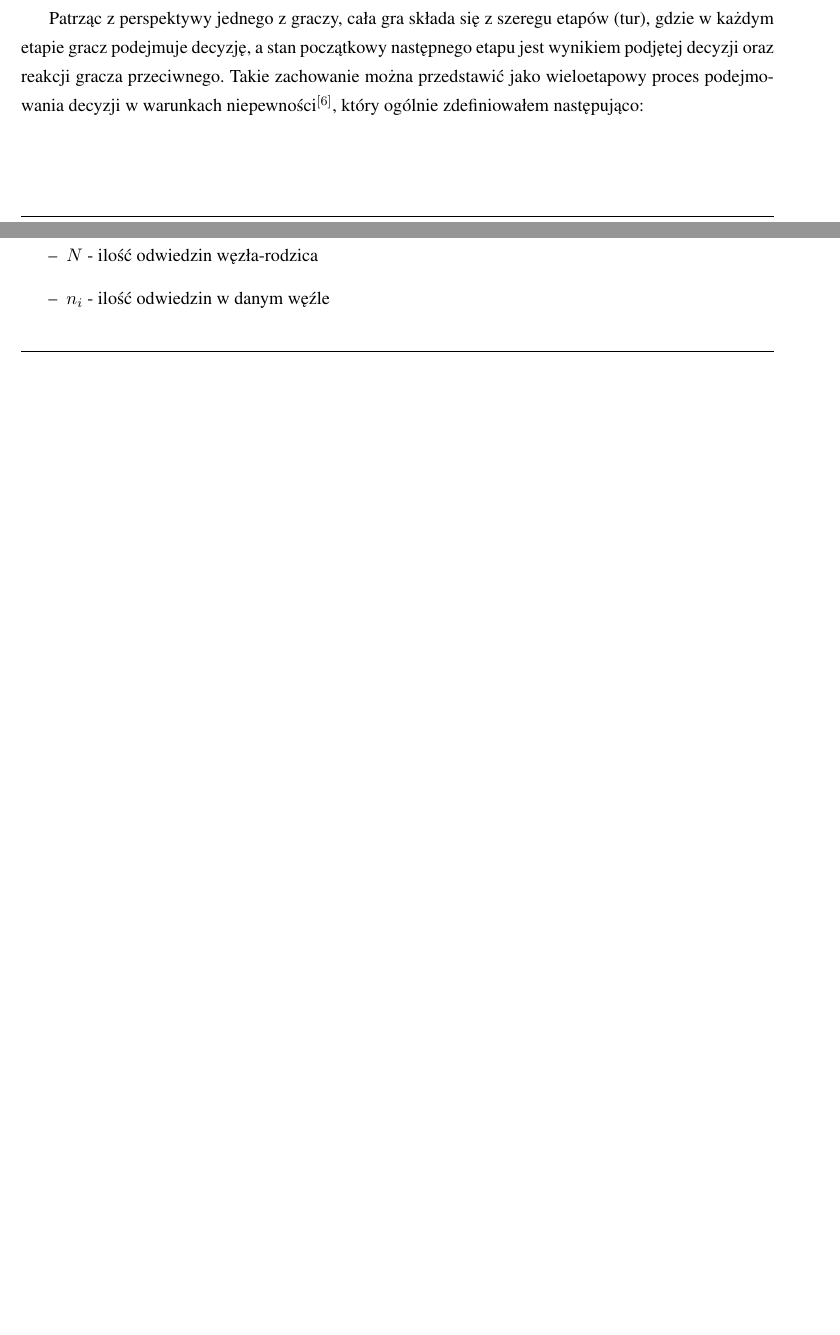
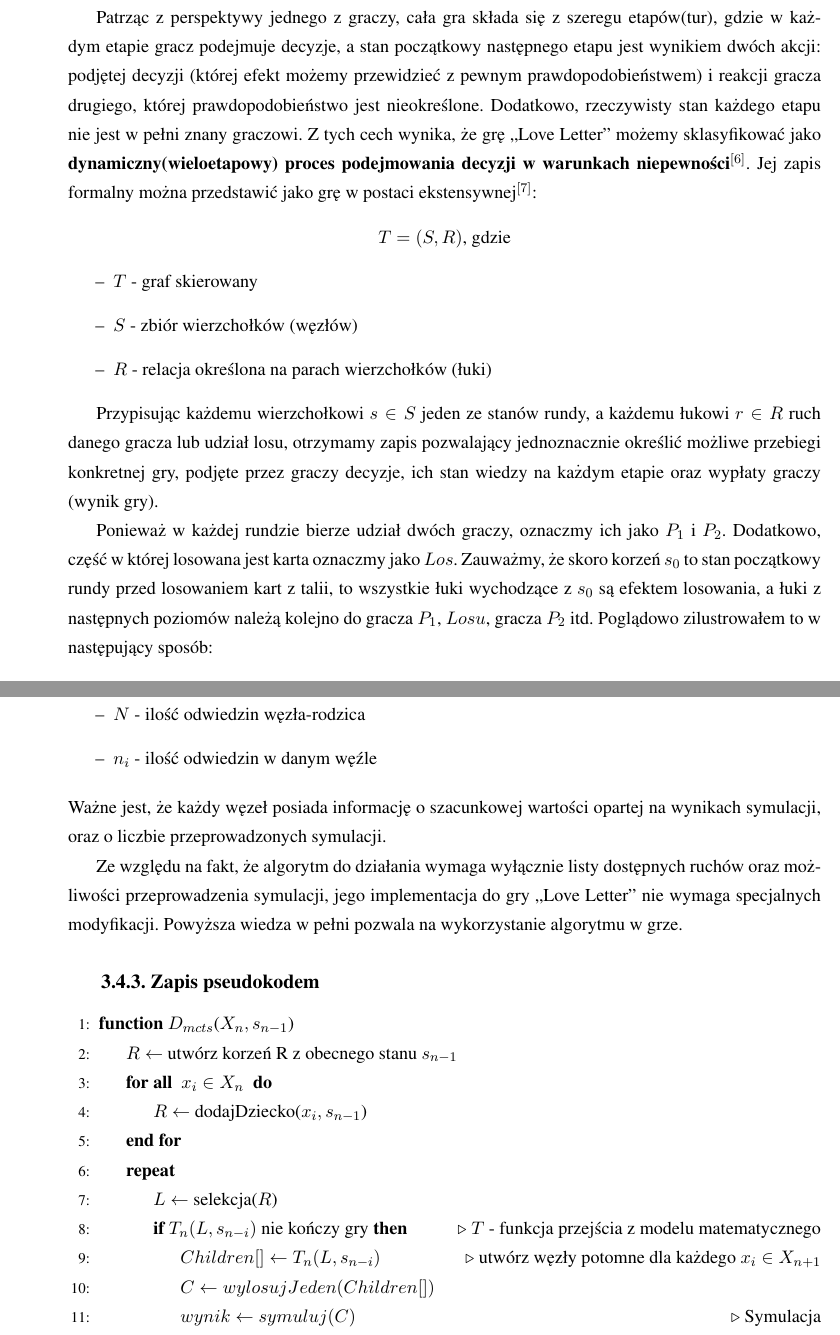
Before and after one commit to FeniX667/Magisterka, a LaTeX thesis (malarczykDamianPracaMagisterska.tex, which reads rozdzial2.tex, rozdzial3.tex): two parts of pages 16 and 28 of 36 before the commit and two parts of pages 17 and 31 of 40 after it, joined at a grey line, cut so that both start at the same text, the shorter picture padded with empty space. The pictures show the PDF file malarczykDamianPracaMagisterska.pdf that the author committed with the source.

Commit message:
Model gry w postaci ekstensywnej, część 1

```diff
--- a/rozdzial2.tex
+++ b/rozdzial2.tex
@@ -147,4 +147,3 @@ Z uwagi na rząd wielkości, stworzenie strategii na podstawie analizy statystyc
 
 
 \section{Model matematyczny problemu}
-Patrząc z perspektywy jednego z graczy, cała gra składa się z szeregu etapów (tur), gdzie w każdym etapie gracz podejmuje decyzję, a stan początkowy następnego etapu jest wynikiem podjętej decyzji oraz reakcji gracza przeciwnego. Takie zachowanie można przedstawić jako wieloetapowy proces podejmowania decyzji w warunkach niepewności$^{[\ref{bib:wiki_TeoriaDecyzji}]}$, który ogólnie zdefiniowałem następująco:
@@ -151,0 +167,25 @@ Patrząc z perspektywy jednego z graczy, cała gra składa się z szeregu etapó
+	\end{tabular}
+\end{table}
+
+Patrząc z perspektywy jednego z graczy, cała gra składa się z szeregu etapów(tur), gdzie w każdym etapie gracz podejmuje decyzje, a stan początkowy następnego etapu jest wynikiem dwóch akcji: podjętej decyzji (której efekt możemy przewidzieć z pewnym prawdopodobieństwem) i reakcji gracza drugiego, której prawdopodobieństwo jest nieokreślone. Dodatkowo, rzeczywisty stan każdego etapu nie jest w pełni znany graczowi. Z tych cech wynika, że grę ,,Love Letter'' możemy sklasyfikować jako \textbf{dynamiczny(wieloetapowy) proces podejmowania decyzji w warunkach niepewności}$^{[\ref{bib:matematyczneModeleKonfliktu_klasyfikacja}]}$. Jej zapis formalny można przedstawić jako grę w postaci ekstensywnej$^{[\ref{bib:matematyczneModeleKonfliktu_graEkstensywna}]}$:
+\begin{center}
+	$T = (S,R)$, gdzie
+	\begin{itemize}
+		\item $T$ - graf skierowany
+		\item $S$ - zbiór wierzchołków (węzłów)
+		\item $R$ - relacja określona na parach wierzchołków (łuki)
+	\end{itemize}
+\end{center}
+
+Przypisując każdemu wierzchołkowi $s \in S$ jeden ze stanów rundy, a każdemu łukowi $r \in R$ ruch danego gracza lub udział losu, otrzymamy zapis pozwalający jednoznacznie określić możliwe przebiegi konkretnej gry, podjęte przez graczy decyzje, ich stan wiedzy na każdym etapie oraz wypłaty graczy (wynik gry).
+
+Ponieważ w każdej rundzie bierze udział dwóch graczy, oznaczmy ich jako $P_1$ i $P_2$. Dodatkowo, część w której losowana jest karta oznaczmy jako $Los$. Zauważmy, że skoro korzeń $s_0$ to stan początkowy rundy przed losowaniem kart z talii, to wszystkie łuki wychodzące z $s_0$ są efektem losowania, a łuki z następnych poziomów należą kolejno do gracza $P_1$, $Losu$, gracza $P_2$ itd. Poglądowo zilustrowałem to w następujący sposób:
+
+\clearpage
+\begin{figure}[h]
+	\centering
+	\includegraphics[scale=0.5]{Resources/drzewo.png}
+	\caption{Pogląd gry w postaci ekstensywnej} \label{fig:drzewo}
+\end{figure}
+Ważne wnioski:
+\begin{itemize}
@@ -152,3 +195,9 @@ Patrząc z perspektywy jednego z graczy, cała gra składa się z szeregu etapó
+\end{itemize}
+
+Przedstawiony model jednoznacznie określa stan gry i graczy. Dla uwzględnienia decyzyjności, do takiego modelu należy dodać jeszcze funkcję wyboru (decyzji). Oznaczmy ją jako $d$:
+\begin{center}
+	$d(Inf) = r$, gdzie $r$ jest dowolnym łukiem wychodzącym z
+\end{center}
 \clearpage
 \begin{figure}[h]  % TODO poprawić by xn było xi na obrazku, bo i to |X|
 	\centering
--- a/rozdzial3.tex
+++ b/rozdzial3.tex
@@ -350,3 +353,29 @@ Szczególnym elementem jest selekcja. Eksploatacja oznacza wybieranie ruchów o
 	\item $N$ - ilość odwiedzin węzła-rodzica
 	\item $n_i$ - ilość odwiedzin w danym węźle
 \end{itemize}
+Ważne jest, że każdy węzeł posiada informację o szacunkowej wartości opartej na wynikach symulacji, oraz o liczbie przeprowadzonych symulacji.
+
+Ze względu na fakt, że algorytm do działania wymaga wyłącznie listy dostępnych ruchów oraz możliwości przeprowadzenia symulacji, jego implementacja do gry ,,Love Letter'' nie wymaga specjalnych modyfikacji. Powyższa wiedza w pełni pozwala na wykorzystanie algorytmu w grze.
+\subsection{Zapis pseudokodem}
+\begin{algorithmic}[1]
+	\Function{$D_{mcts}$}{$X_n,s_{n-1}$}
+		\State $R \gets $ utwórz korzeń R z obecnego stanu $s_{n-1}$
+		\ForAll{ $x_i \in X_n$ }
+			\State $R \gets$ dodajDziecko($x_i, s_{n-1}$)
+		\EndFor
+		\Repeat
+			\State $L \gets $ selekcja($R$)
+			\If {$T_n(L, s_{n-i})$ nie kończy gry} \Comment $T$ -  funkcja przejścia z modelu matematycznego
+				\State $Children[] \gets T_n(L, s_{n-i}) $ \Comment utwórz węzły potomne dla każdego $x_i \in X_{n+1}$
+				\State $C \gets wylosujJeden(Children[])$
+				\State $wynik \gets symuluj(C)$	\Comment Symulacja
+				\Repeat	\Comment Propagacja wsteczna
+					\State $C \gets $ aktualizuj($wynik$)
+					\State $C \gets $ rodzic($C$)
+				\Until {$C==R$}
+			\EndIf
+		\Until{koniec czasu}
+		\State $decyzja \gets$ najwięcejSymulacji($R$) \Comment ruch z najbardziej obiecującego węzła
+		\State \textbf{return} $decyzja$
+	\EndFunction
+\end{algorithmic}
```
Also changed, not shown: malarczykDamianPracaMagisterska.tex (+20 -1 lines), malarczykDamianPracaMagisterska.pdf, rozdzial2.tex (31 more changed lines), rozdzial3.tex (9 more changed lines), 8 other files.
